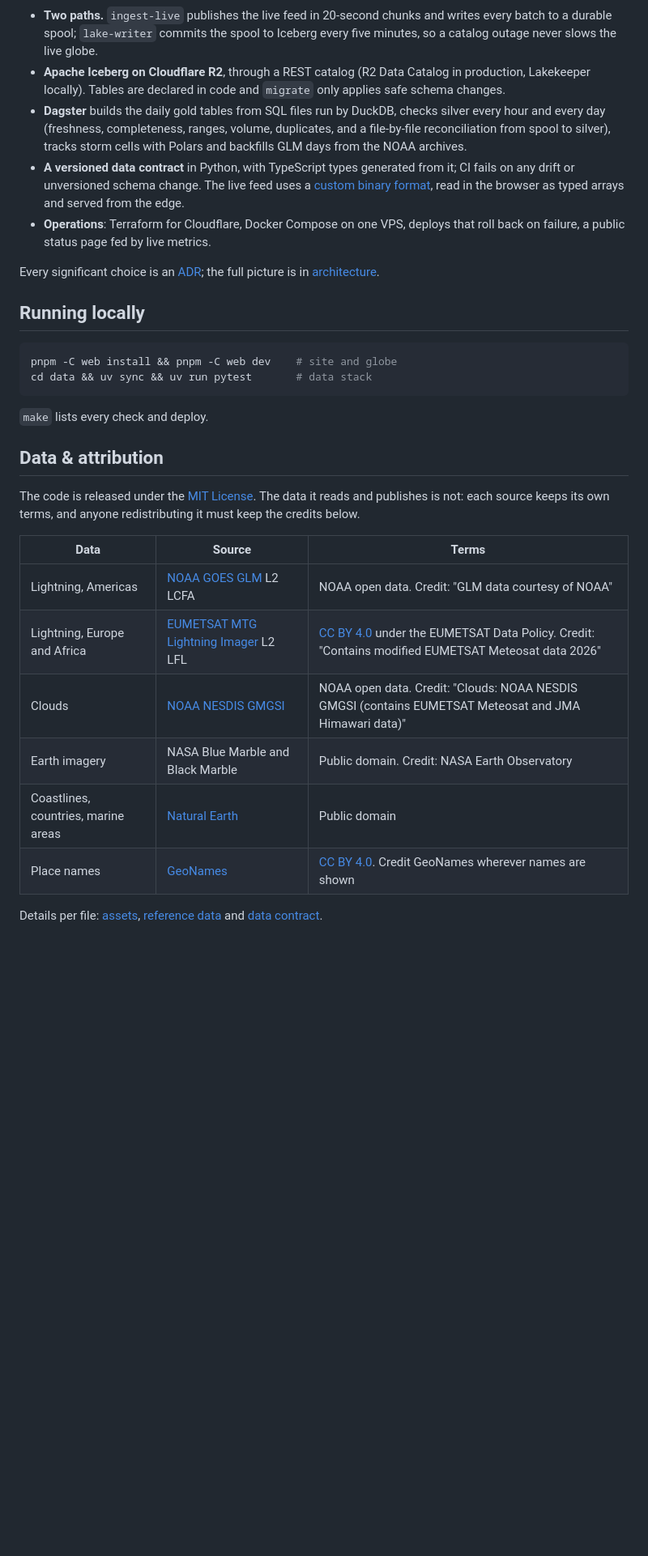
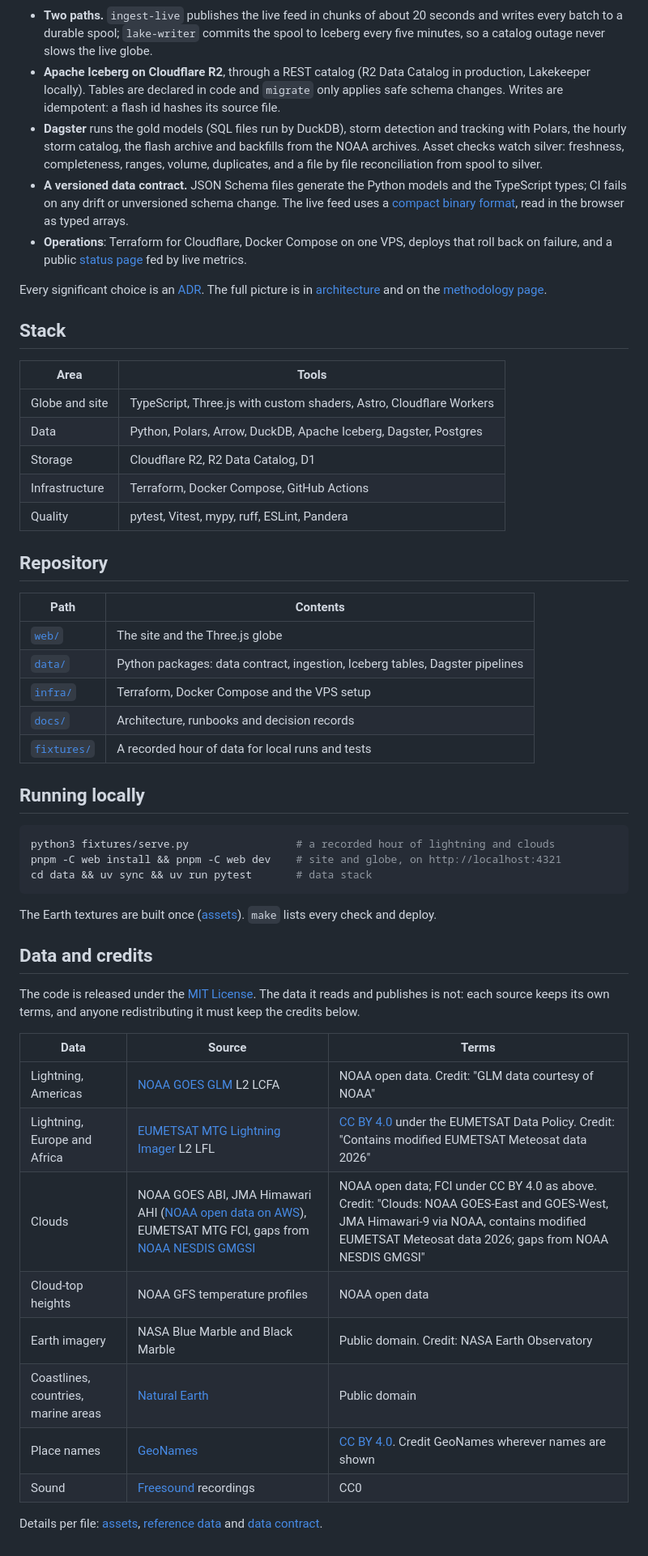
Before and after one commit to pierregc/scintille, a Markdown page: README.md, the part around one of its changes. Shown at 81% size. GitHub-like rendering; blank space fills up the shorter version.

````diff
--- a/README.md
+++ b/README.md
@@ -20,34 +33,56 @@ flowchart LR
 ```
 
-- **Two paths.** `ingest-live` publishes the live feed in 20-second chunks and writes every batch to
-  a durable spool; `lake-writer` commits the spool to Iceberg every five minutes, so a catalog
-  outage never slows the live globe.
+- **Two paths.** `ingest-live` publishes the live feed in chunks of about 20 seconds and writes
+  every batch to a durable spool; `lake-writer` commits the spool to Iceberg every five minutes, so
+  a catalog outage never slows the live globe.
 - **Apache Iceberg on Cloudflare R2**, through a REST catalog (R2 Data Catalog in production,
   Lakekeeper locally). Tables are declared in code and `migrate` only applies safe schema changes.
-- **Dagster** builds the daily gold tables from SQL files run by DuckDB, checks silver every hour
-  and every day (freshness, completeness, ranges, volume, duplicates, and a file-by-file
-  reconciliation from spool to silver), tracks storm cells with Polars and backfills GLM days from
-  the NOAA archives.
-- **A versioned data contract** in Python, with TypeScript types generated from it; CI fails on any
-  drift or unversioned schema change. The live feed uses a
-  [custom binary format](docs/data-contract.md#chunk-encoding), read in the browser as typed arrays
-  and served from the edge.
+  Writes are idempotent: a flash id hashes its source file.
+- **Dagster** runs the gold models (SQL files run by DuckDB), storm detection and tracking with
+  Polars, the hourly storm catalog, the flash archive and backfills from the NOAA archives. Asset
+  checks watch silver: freshness, completeness, ranges, volume, duplicates, and a file by file
+  reconciliation from spool to silver.
+- **A versioned data contract.** JSON Schema files generate the Python models and the TypeScript
+  types; CI fails on any drift or unversioned schema change. The live feed uses a
+  [compact binary format](docs/data-contract.md#chunk-encoding), read in the browser as typed
+  arrays.
 - **Operations**: Terraform for Cloudflare, Docker Compose on one VPS, deploys that roll back on
-  failure, a public status page fed by live metrics.
+  failure, and a public [status page](https://scintille.app/status/) fed by live metrics.
 
-Every significant choice is an [ADR](docs/adr/); the full picture is in
-[architecture](docs/architecture.md).
+Every significant choice is an [ADR](docs/adr/). The full picture is in
+[architecture](docs/architecture.md) and on the [methodology page](https://scintille.app/methodology/).
+
+## Stack
+
+| Area | Tools |
+|---|---|
+| Globe and site | TypeScript, Three.js with custom shaders, Astro, Cloudflare Workers |
+| Data | Python, Polars, Arrow, DuckDB, Apache Iceberg, Dagster, Postgres |
+| Storage | Cloudflare R2, R2 Data Catalog, D1 |
+| Infrastructure | Terraform, Docker Compose, GitHub Actions |
+| Quality | pytest, Vitest, mypy, ruff, ESLint, Pandera |
+
+## Repository
+
+| Path | Contents |
+|---|---|
+| [`web/`](web/) | The site and the Three.js globe |
+| [`data/`](data/) | Python packages: data contract, ingestion, Iceberg tables, Dagster pipelines |
+| [`infra/`](infra/) | Terraform, Docker Compose and the VPS setup |
+| [`docs/`](docs/) | Architecture, runbooks and decision records |
+| [`fixtures/`](fixtures/) | A recorded hour of data for local runs and tests |
 
 ## Running locally
 
 ```sh
-pnpm -C web install && pnpm -C web dev    # site and globe
+python3 fixtures/serve.py                 # a recorded hour of lightning and clouds
+pnpm -C web install && pnpm -C web dev    # site and globe, on http://localhost:4321
 cd data && uv sync && uv run pytest       # data stack
 ```
 
-`make` lists every check and deploy.
+The Earth textures are built once ([assets](docs/assets.md)). `make` lists every check and deploy.
 
-## Data & attribution
+## Data and credits
 
 The code is released under the [MIT License](LICENSE). The data it reads and publishes is not: each
 source keeps its own terms, and anyone redistributing it must keep the credits below.
@@ -56,10 +91,12 @@ source keeps its own terms, and anyone redistributing it must keep the credits b
 |---|---|---|
 | Lightning, Americas | [NOAA GOES GLM](https://registry.opendata.aws/noaa-goes/) L2 LCFA | NOAA open data. Credit: "GLM data courtesy of NOAA" |
 | Lightning, Europe and Africa | [EUMETSAT MTG Lightning Imager](https://www.eumetsat.int/meteosat-third-generation) L2 LFL | [CC BY 4.0](https://creativecommons.org/licenses/by/4.0/) under the EUMETSAT Data Policy. Credit: "Contains modified EUMETSAT Meteosat data 2026" |
-| Clouds | [NOAA NESDIS GMGSI](https://registry.opendata.aws/noaa-gmgsi/) | NOAA open data. Credit: "Clouds: NOAA NESDIS GMGSI (contains EUMETSAT Meteosat and JMA Himawari data)" |
+| Clouds | NOAA GOES ABI, JMA Himawari AHI ([NOAA open data on AWS](https://registry.opendata.aws/noaa-himawari/)), EUMETSAT MTG FCI, gaps from [NOAA NESDIS GMGSI](https://registry.opendata.aws/noaa-gmgsi/) | NOAA open data; FCI under CC BY 4.0 as above. Credit: "Clouds: NOAA GOES-East and GOES-West, JMA Himawari-9 via NOAA, contains modified EUMETSAT Meteosat data 2026; gaps from NOAA NESDIS GMGSI" |
+| Cloud-top heights | NOAA GFS temperature profiles | NOAA open data |
 | Earth imagery | NASA Blue Marble and Black Marble | Public domain. Credit: NASA Earth Observatory |
 | Coastlines, countries, marine areas | [Natural Earth](https://www.naturalearthdata.com/) | Public domain |
 | Place names | [GeoNames](https://www.geonames.org/) | [CC BY 4.0](https://creativecommons.org/licenses/by/4.0/). Credit GeoNames wherever names are shown |
+| Sound | [Freesound](https://freesound.org/) recordings | CC0 |
 
 Details per file: [assets](docs/assets.md#sources-and-licenses), [reference data](docs/pipelines.md#reference-data)
 and [data contract](docs/data-contract.md).
````
Also changed, not shown: other parts of README.md (+22 -9 lines), docs/architecture.md (+27 -52 lines), docs/images/globe.jpg (added), docs/images/storm.jpg (added).
